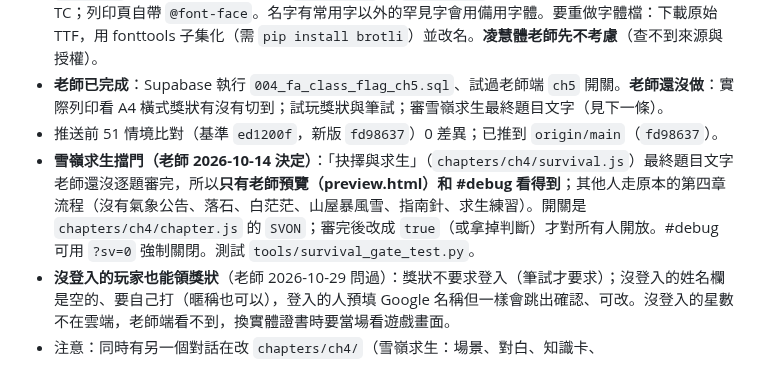
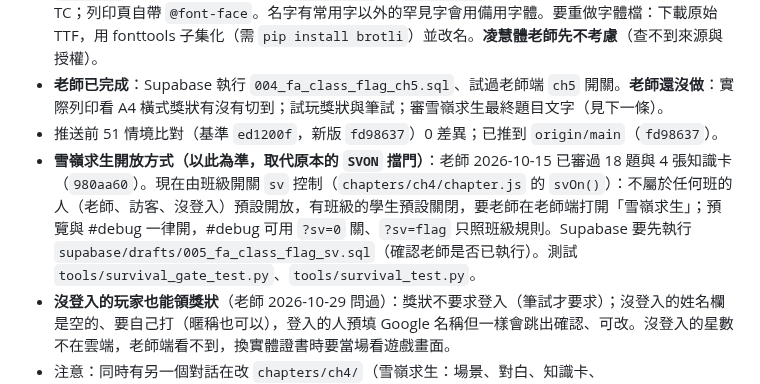
Before and after one commit to Leilei1221/first-aid-kingdom, a Markdown page: AGENTS.md, the part around the change. Rendered like a GitHub page.

Commit message:
交班檔：雪嶺求生開放方式更新（班級開關 sv，題目 10-15 已審過），取代舊的 SVON 擋門說明
Co-Authored-By: Claude Sonnet 5.5 <noreply@anthropic.com>

```diff
--- a/AGENTS.md
+++ b/AGENTS.md
@@ -26,7 +26,7 @@
 - **獎狀手寫字體（2026-10-29 老師決定，已推）**：標題、姓名、完成說明用「辰宇落雁體 2.0 Thin」（OFL 1.1，來源 https://github.com/Chenyu-otf/chenyuluoyan_thin ；老師同意後才下載），其餘（署名、日期、「不等同 BLS 證照」）維持宋體。專案裡只有裁成約 5,500 常用字（Big5 一級字＋標點數字）的 `assets/cert_hand.woff2`（2.7 MB）與授權檔 `assets/cert_hand_OFL.txt`，**原始 9.5 MB TTF 不放進 repo**；OFL 規定改作版不能用原名「辰宇落雁」「Chenyuluoyan」，所以內部字型名已改為 `CertHand`。只在打開獎狀時載入（`js/game.js` 的 `certFont()`，4 秒逾時），失敗退回 Noto Serif TC；列印頁自帶 `@font-face`。名字有常用字以外的罕見字會用備用字體。要重做字體檔：下載原始 TTF，用 fonttools 子集化（需 `pip install brotli`）並改名。**凌慧體老師先不考慮**（查不到來源與授權）。
 - **老師已完成**：Supabase 執行 `004_fa_class_flag_ch5.sql`、試過老師端 `ch5` 開關。**老師還沒做**：實際列印看 A4 橫式獎狀有沒有切到；試玩獎狀與筆試；審雪嶺求生最終題目文字（見下一條）。
 - 推送前 51 情境比對（基準 `ed1200f`，新版 `fd98637`）0 差異；已推到 `origin/main`（`fd98637`）。
-- **雪嶺求生擋門（老師 2026-10-14 決定）**：「抉擇與求生」（`chapters/ch4/survival.js`）最終題目文字老師還沒逐題審完，所以**只有老師預覽（preview.html）和 #debug 看得到**；其他人走原本的第四章流程（沒有氣象公告、落石、白茫茫、山屋暴風雪、指南針、求生練習）。開關是 `chapters/ch4/chapter.js` 的 `SVON`；審完後改成 `true`（或拿掉判斷）才對所有人開放。#debug 可用 `?sv=0` 強制關閉。測試 `tools/survival_gate_test.py`。
+- **雪嶺求生開放方式（以此為準，取代原本的 `SVON` 擋門）**：老師 2026-10-15 已審過 18 題與 4 張知識卡（`980aa60`）。現在由班級開關 `sv` 控制（`chapters/ch4/chapter.js` 的 `svOn()`）：不屬於任何班的人（老師、訪客、沒登入）預設開放，有班級的學生預設關閉，要老師在老師端打開「雪嶺求生」；預覽與 #debug 一律開，#debug 可用 `?sv=0` 關、`?sv=flag` 只照班級規則。Supabase 要先執行 `supabase/drafts/005_fa_class_flag_sv.sql`（確認老師是否已執行）。測試 `tools/survival_gate_test.py`、`tools/survival_test.py`。
 - **沒登入的玩家也能領獎狀**（老師 2026-10-29 問過）：獎狀不要求登入（筆試才要求）；沒登入的姓名欄是空的、要自己打（暱稱也可以），登入的人預填 Google 名稱但一樣會跳出確認、可改。沒登入的星數不在雲端，老師端看不到，換實體證書時要當場看遊戲畫面。
 - 注意：同時有另一個對話在改 `chapters/ch4/`（雪嶺求生：場景、對白、知識卡、`content/rescue.json`），提交前 `tools/control_test.py` 的第二章場景數預期（38）會因 ch4 新增場景變成 39，等對方提交後要更新該數字（不是獎狀／筆試造成）。
 
```
